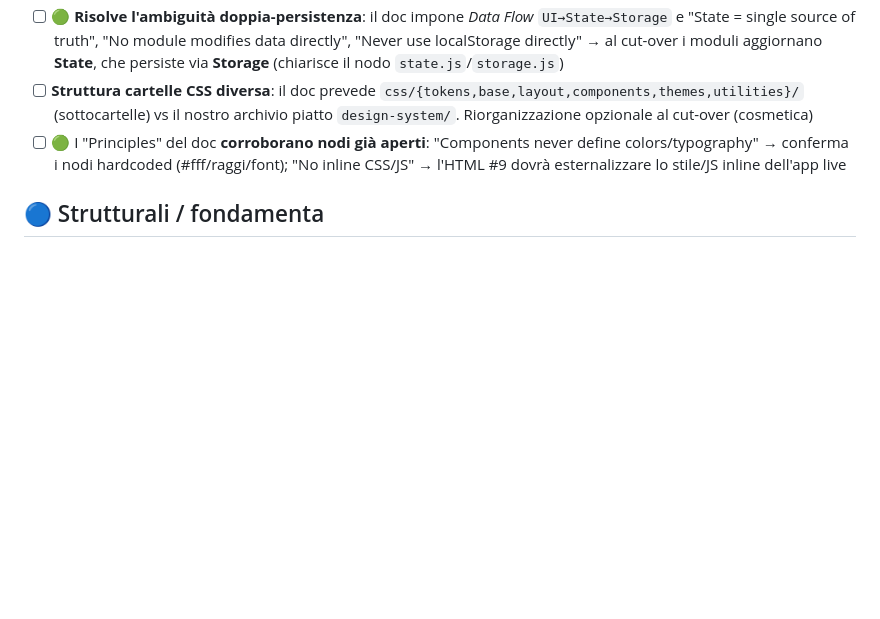
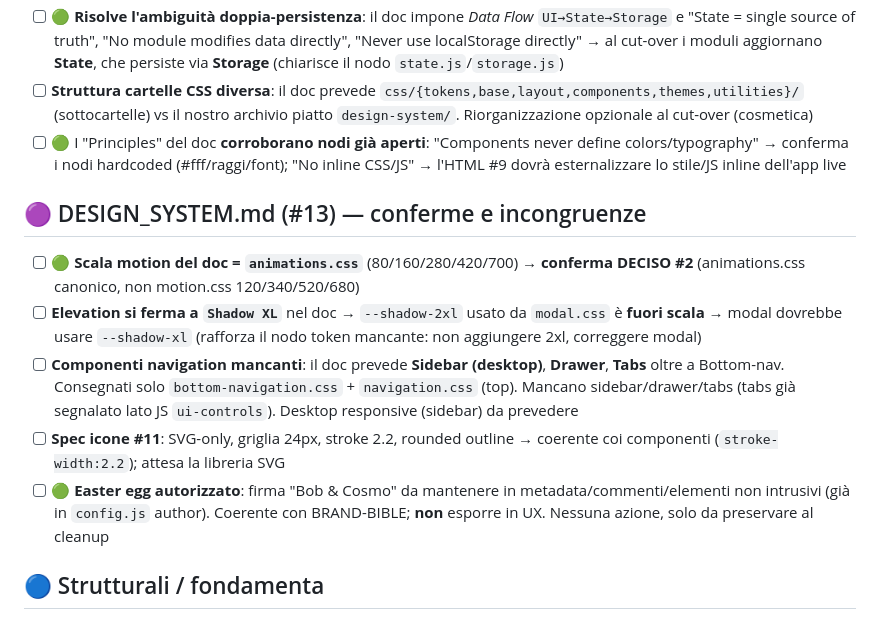
Before and after one commit to salvo99-sg/My-Journey-, a Markdown page: design-system/CONSOLIDATION.md, the part around the change. GitHub-like rendering; blank space fills up the shorter version.

```diff
--- a/design-system/CONSOLIDATION.md
+++ b/design-system/CONSOLIDATION.md
@@ -126,6 +126,13 @@ Legenda: 🔴 bug (non rende) · 🟠 coerenza (hardcoded vs token esistente) ·
 - [ ] **Struttura cartelle CSS diversa**: il doc prevede `css/{tokens,base,layout,components,themes,utilities}/` (sottocartelle) vs il nostro archivio piatto `design-system/`. Riorganizzazione opzionale al cut-over (cosmetica)
 - [ ] 🟢 I "Principles" del doc **corroborano nodi già aperti**: "Components never define colors/typography" → conferma i nodi hardcoded (#fff/raggi/font); "No inline CSS/JS" → l'HTML #9 dovrà esternalizzare lo stile/JS inline dell'app live
 
+## 🟣 DESIGN_SYSTEM.md (#13) — conferme e incongruenze
+- [ ] 🟢 **Scala motion del doc = `animations.css`** (80/160/280/420/700) → **conferma DECISO #2** (animations.css canonico, non motion.css 120/340/520/680)
+- [ ] **Elevation si ferma a `Shadow XL`** nel doc → `--shadow-2xl` usato da `modal.css` è **fuori scala** → modal dovrebbe usare `--shadow-xl` (rafforza il nodo token mancante: non aggiungere 2xl, correggere modal)
+- [ ] **Componenti navigation mancanti**: il doc prevede **Sidebar (desktop)**, **Drawer**, **Tabs** oltre a Bottom-nav. Consegnati solo `bottom-navigation.css` + `navigation.css` (top). Mancano sidebar/drawer/tabs (tabs già segnalato lato JS `ui-controls`). Desktop responsive (sidebar) da prevedere
+- [ ] **Spec icone #11**: SVG-only, griglia 24px, stroke 2.2, rounded outline → coerente coi componenti (`stroke-width:2.2`); attesa la libreria SVG
+- [ ] 🟢 **Easter egg autorizzato**: firma "Bob & Cosmo" da mantenere in metadata/commenti/elementi non intrusivi (già in `config.js` author). Coerente con BRAND-BIBLE; **non** esporre in UX. Nessuna azione, solo da preservare al cleanup
+
 ## 🔵 Strutturali / fondamenta
 - [ ] **Responsive `.page`** (allargamento 720/1180 tablet/desktop) da ri-applicare in `design-system.css` (`.app`/`.page`); oggi solo `max-width:480`
 - [ ] Tokenizzare colori brand **taupe `#6B645D`** e **oliva `#708050`**
```
Also changed, not shown: design-system/README.md (+1 -1 lines), design-system/docs/DESIGN_SYSTEM.md (added, +384 -0 lines).
